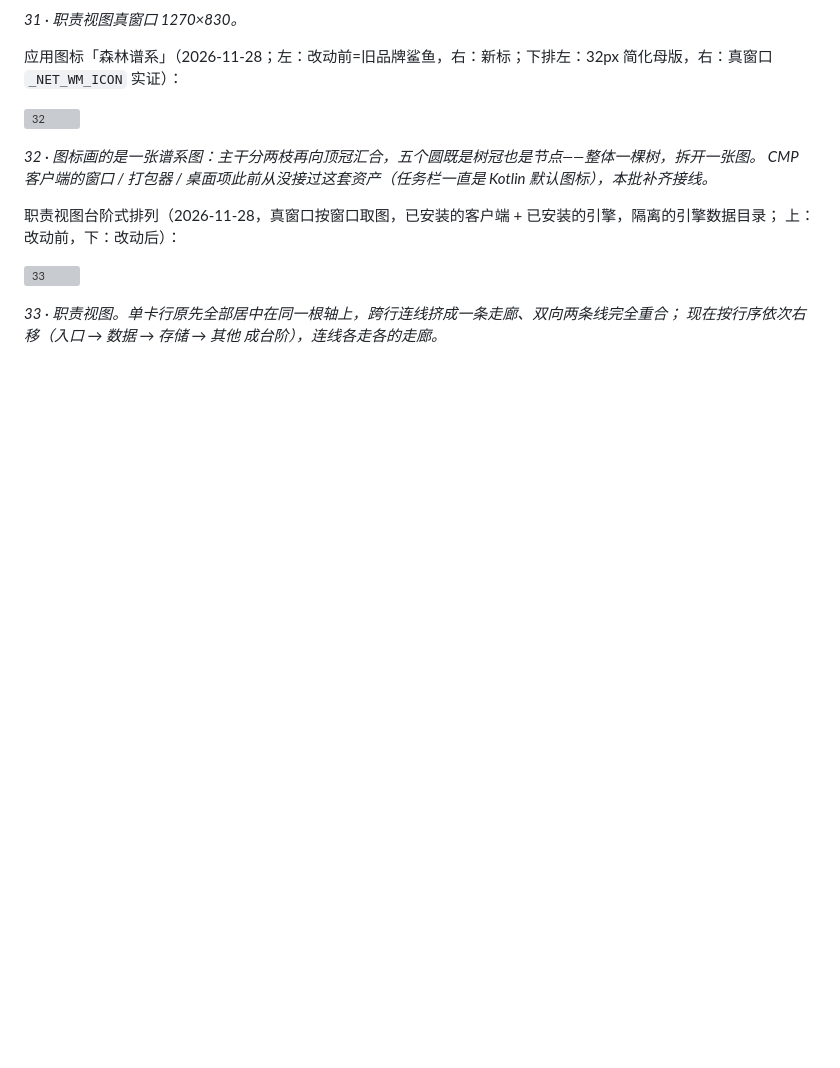
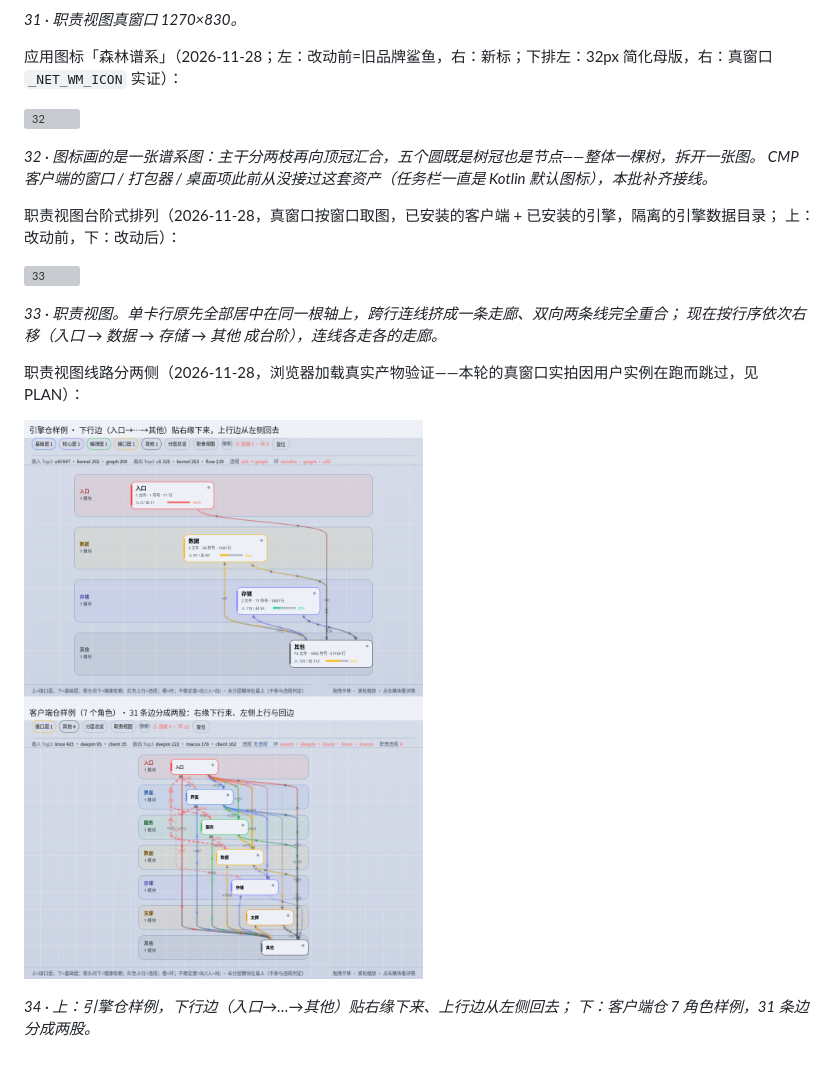
Before and after one commit to asdshuaishuai/deepDolphin, a Markdown page: docs/ui-cmp/README.md, the part around the change. Drawn GitHub-style; pictures changed too: docs/ui-cmp/34-role-two-sides.png (added); blank space fills up the shorter version; grey boxes are pictures that could not be loaded.

```diff
--- a/docs/ui-cmp/README.md
+++ b/docs/ui-cmp/README.md
@@ -153,3 +153,10 @@ CMP 客户端的窗口 / 打包器 / 桌面项此前从没接过这套资产（
 
 *33 · 职责视图。单卡行原先全部居中在同一根轴上，跨行连线挤成一条走廊、双向两条线完全重合；
 现在按行序依次右移（入口 → 数据 → 存储 → 其他 成台阶），连线各走各的走廊。*
+
+职责视图线路分两侧（2026-11-28，浏览器加载真实产物验证——本轮的真窗口实拍因用户实例在跑而跳过，见 PLAN）：
+
+![34](34-role-two-sides.png)
+
+*34 · 上：引擎仓样例，下行边（入口→…→其他）贴右缘下来、上行边从左侧回去；
+下：客户端仓 7 角色样例，31 条边分成两股。*
```
Also changed, not shown: client/PLAN.md (+18 -0 lines).
